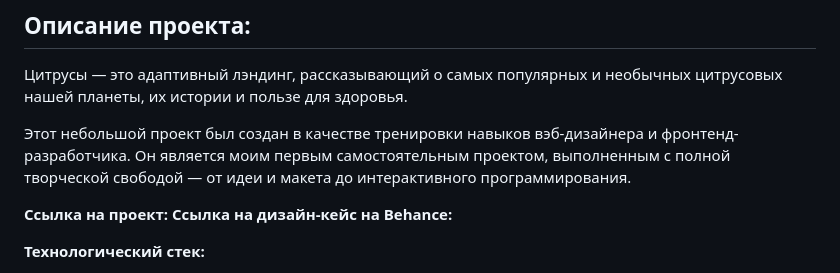
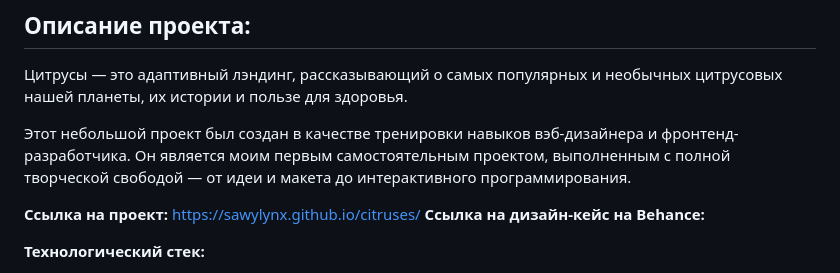
Before and after one commit to SawyLynx/citruses, a Markdown page: README.md, the part around the change. Drawn GitHub-style.

```diff
--- a/README.md
+++ b/README.md
@@ -6,7 +6,7 @@
 
 Этот небольшой проект был создан в качестве тренировки навыков вэб-дизайнера и фронтенд-разработчика. Он является моим первым самостоятельным проектом, выполненным с полной творческой свободой — от идеи и макета до интерактивного программирования.
 
-**Ссылка на проект:**
+**Ссылка на проект:** https://sawylynx.github.io/citruses/
 **Ссылка на дизайн-кейс на Behance:**
 
 **Технологический стек:**
```
